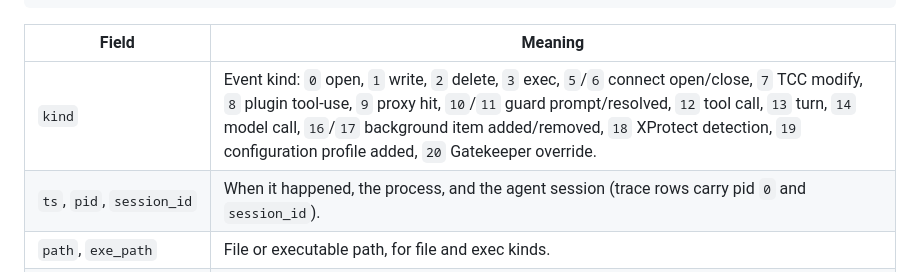
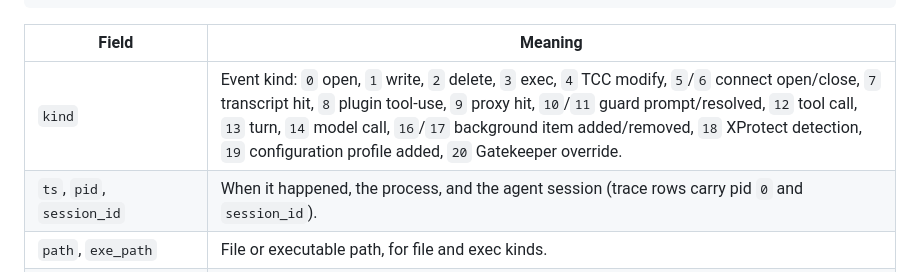
Before and after one commit to cavi-ai/secure-agent, a Markdown page: docs/API.md, the part around the change. Rendered like a GitHub page.

Commit message:
docs: correct TCC and transcript event kind numbers

```diff
--- a/docs/API.md
+++ b/docs/API.md
@@ -586,7 +586,7 @@ Host: unix
 
 | Field | Meaning |
 |---|---|
-| `kind` | Event kind: `0` open, `1` write, `2` delete, `3` exec, `5`/`6` connect open/close, `7` TCC modify, `8` plugin tool-use, `9` proxy hit, `10`/`11` guard prompt/resolved, `12` tool call, `13` turn, `14` model call, `16`/`17` background item added/removed, `18` XProtect detection, `19` configuration profile added, `20` Gatekeeper override. |
+| `kind` | Event kind: `0` open, `1` write, `2` delete, `3` exec, `4` TCC modify, `5`/`6` connect open/close, `7` transcript hit, `8` plugin tool-use, `9` proxy hit, `10`/`11` guard prompt/resolved, `12` tool call, `13` turn, `14` model call, `16`/`17` background item added/removed, `18` XProtect detection, `19` configuration profile added, `20` Gatekeeper override. |
 | `ts`, `pid`, `session_id` | When it happened, the process, and the agent session (trace rows carry pid `0` and `session_id`). |
 | `path`, `exe_path` | File or executable path, for file and exec kinds. |
 | `remote_host`, `remote_port` | Destination, for connect kinds. |
```
